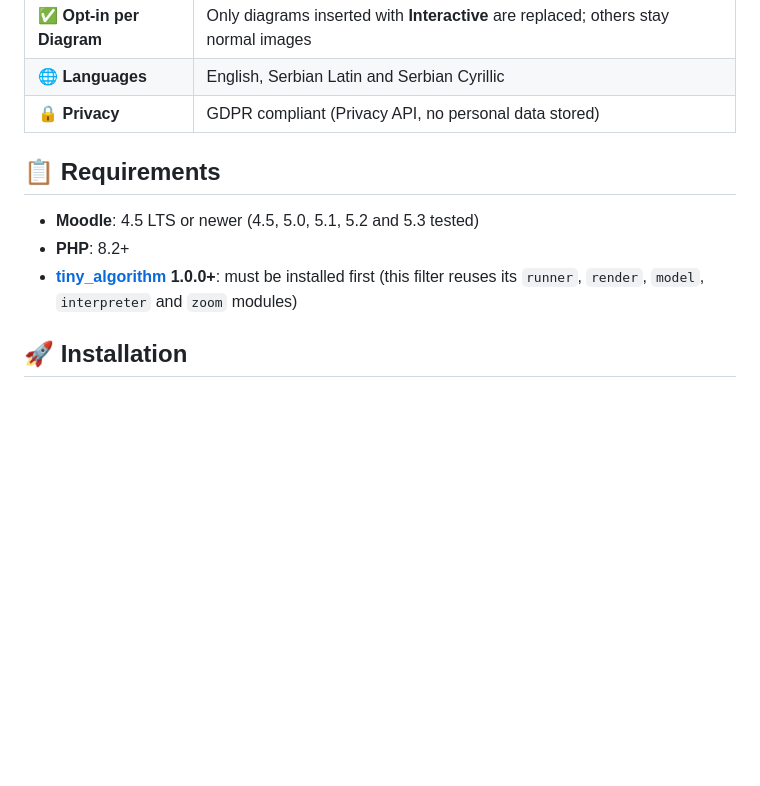
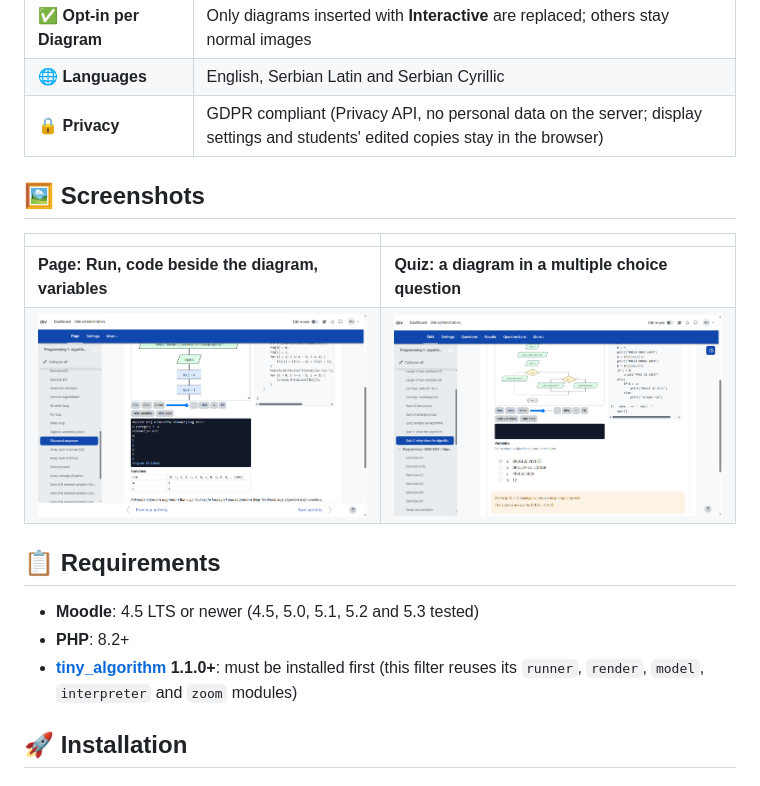
Before and after one commit to blagojevicboban/moodle-filter_algorithm, a Markdown page: README.md, the part around the change. GitHub-like rendering; pictures changed too: docs/screenshots/quiz-analyse.png (added), docs/screenshots/reader-view.png (added); blank space fills up the shorter version.

```diff
--- a/README.md
+++ b/README.md
@@ -25,13 +25,20 @@ text is shown (a Page, course summary, forum post, quiz text…), the diagram ge
 | ✍️ **Edit and Test** | When the teacher allows it: **Edit** an own copy, **Test** against the teacher's tests (✓ / ✗ with the differences), **Restore original**, **Full screen**, **Show solution** |
 | ✅ **Opt-in per Diagram** | Only diagrams inserted with **Interactive** are replaced; others stay normal images |
 | 🌐 **Languages** | English, Serbian Latin and Serbian Cyrillic |
-| 🔒 **Privacy** | GDPR compliant (Privacy API, no personal data stored) |
+| 🔒 **Privacy** | GDPR compliant (Privacy API, no personal data on the server; display settings and students' edited copies stay in the browser) |
+
+## 🖼️ Screenshots
+
+| | |
+|---|---|
+| **Page: Run, code beside the diagram, variables** | **Quiz: a diagram in a multiple choice question** |
+| ![Page](docs/screenshots/reader-view.png) | ![Quiz](docs/screenshots/quiz-analyse.png) |
 
 ## 📋 Requirements
 
 - **Moodle**: 4.5 LTS or newer (4.5, 5.0, 5.1, 5.2 and 5.3 tested)
 - **PHP**: 8.2+
-- **[tiny_algorithm](https://github.com/blagojevicboban/moodle-tiny_algorithm) 1.0.0+**: must be installed first (this filter reuses its
+- **[tiny_algorithm](https://github.com/blagojevicboban/moodle-tiny_algorithm) 1.1.0+**: must be installed first (this filter reuses its
   `runner`, `render`, `model`, `interpreter` and `zoom` modules)
 
 ## 🚀 Installation
```
Also changed, not shown: CHANGELOG.md (+9 -0 lines), 6 other files.
